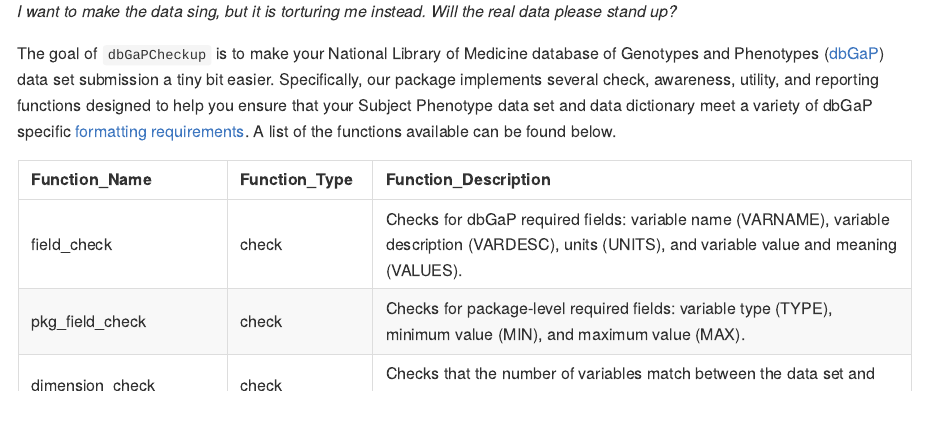
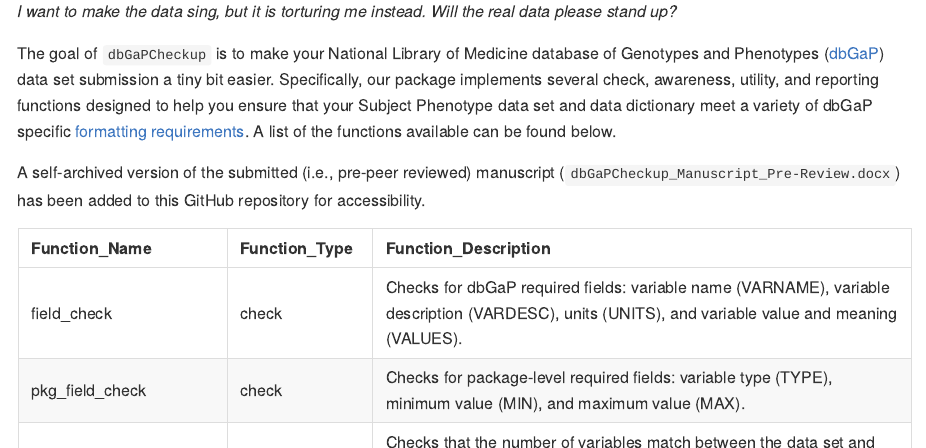
Before and after one commit to lwheinsberg/dbGaPCheckup, an R Markdown document (README.Rmd): the page in a window 1100 px wide, from 200 px down. The pictures show the output file README.md that the author committed with the source, drawn offline in the style of GitHub; long lines of code are wrapped.

Commit message:
self-archiving pre-review manuscript, updating readme

````diff
--- a/README.Rmd
+++ b/README.Rmd
@@ -25,6 +25,8 @@
 *I want to make the data sing, but it is torturing me instead. Will the real data please stand up?*
 
 The goal of `dbGaPCheckup` is to make your National Library of Medicine database of Genotypes and Phenotypes ([dbGaP](https://www.ncbi.nlm.nih.gov/gap/)) data set submission a tiny bit easier. Specifically, our package implements several check, awareness, utility, and reporting functions designed to help you ensure that your Subject Phenotype data set and data dictionary meet a variety of dbGaP specific [formatting requirements](https://www.ncbi.nlm.nih.gov/gap/docs/submissionguide/). A list of the functions available can be found below.
+
+A self-archived version of the submitted (i.e., pre-peer reviewed) manuscript (`dbGaPCheckup_Manuscript_Pre-Review.docx`) has been added to this GitHub repository for accessibility.
 
 ```{r individual_checks, echo=FALSE}
 fn.path <- system.file("extdata", "Functions.xlsx",
````
Also changed, not shown: vignettes/dbGaPCheckup_vignette.Rmd (+0 -2 lines), README.md, 2 other files.
